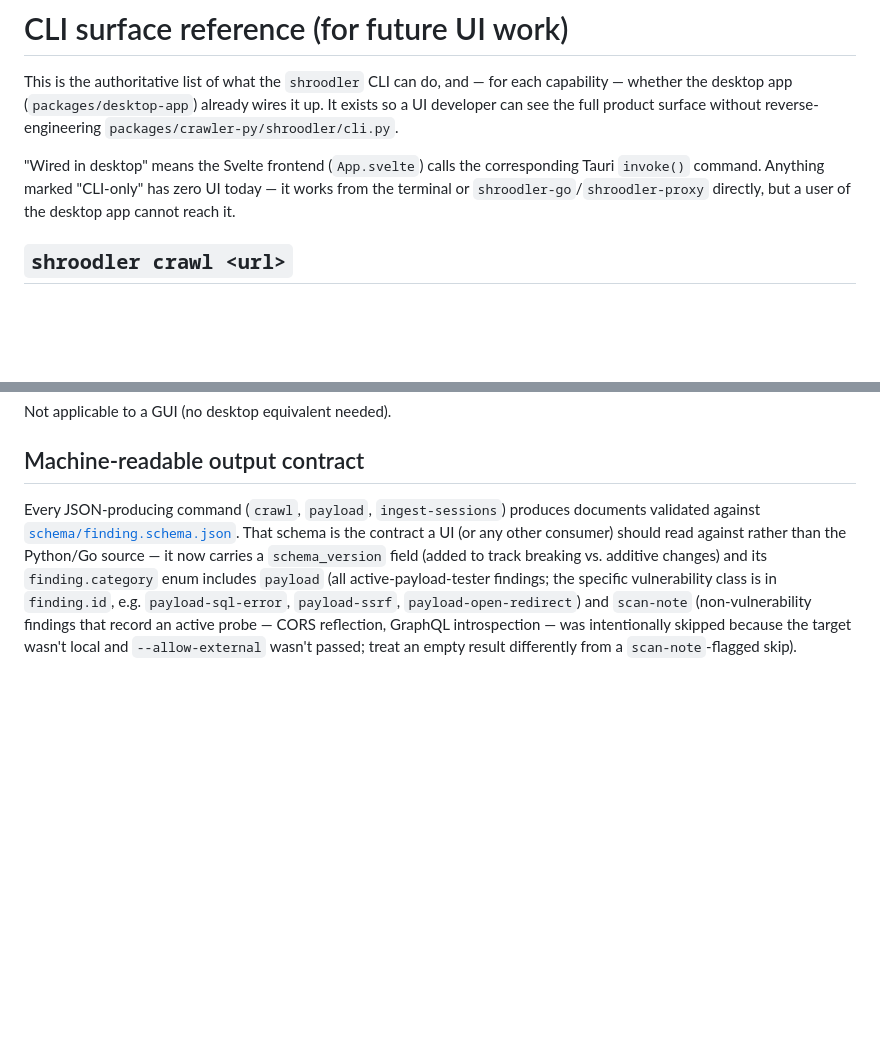
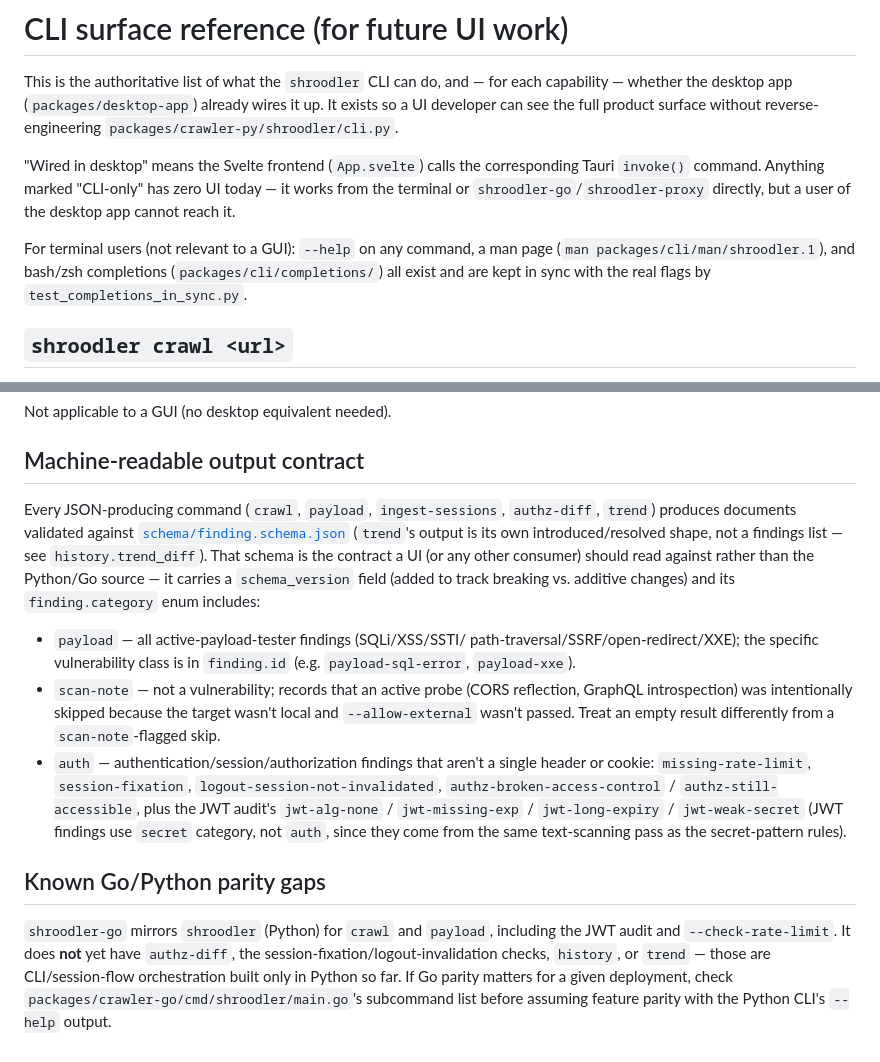
Before and after one commit to Fantastic-Fanta/Shroodler, a Markdown page: docs/cli-surface.md, 2 parts joined by grey strips. Drawn GitHub-style; blank space fills up the shorter version.

```diff
--- a/docs/cli-surface.md
+++ b/docs/cli-surface.md
@@ -9,6 +9,11 @@ without reverse-engineering `packages/crawler-py/shroodler/cli.py`.
 corresponding Tauri `invoke()` command. Anything marked "CLI-only" has zero
 UI today — it works from the terminal or `shroodler-go`/`shroodler-proxy`
 directly, but a user of the desktop app cannot reach it.
+
+For terminal users (not relevant to a GUI): `--help` on any command, a man
+page (`man packages/cli/man/shroodler.1`), and bash/zsh completions
+(`packages/cli/completions/`) all exist and are kept in sync with the real
+flags by `test_completions_in_sync.py`.
 
 ## `shroodler crawl <url>`
 
@@ -101,15 +144,36 @@ Not applicable to a GUI (no desktop equivalent needed).
 
 ## Machine-readable output contract
 
-Every JSON-producing command (`crawl`, `payload`, `ingest-sessions`)
-produces documents validated against [`schema/finding.schema.json`](../schema/finding.schema.json).
-That schema is the contract a UI (or any other consumer) should read
-against rather than the Python/Go source — it now carries a `schema_version`
-field (added to track breaking vs. additive changes) and its `finding.category`
-enum includes `payload` (all active-payload-tester findings; the specific
-vulnerability class is in `finding.id`, e.g. `payload-sql-error`,
-`payload-ssrf`, `payload-open-redirect`) and `scan-note` (non-vulnerability
-findings that record an active probe — CORS reflection, GraphQL
-introspection — was intentionally skipped because the target wasn't local
-and `--allow-external` wasn't passed; treat an empty result differently from
-a `scan-note`-flagged skip).
+Every JSON-producing command (`crawl`, `payload`, `ingest-sessions`,
+`authz-diff`, `trend`) produces documents validated against
+[`schema/finding.schema.json`](../schema/finding.schema.json) (`trend`'s
+output is its own introduced/resolved shape, not a findings list — see
+`history.trend_diff`). That schema is the contract a UI (or any other
+consumer) should read against rather than the Python/Go source — it
+carries a `schema_version` field (added to track breaking vs. additive
+changes) and its `finding.category` enum includes:
+
+- `payload` — all active-payload-tester findings (SQLi/XSS/SSTI/
+  path-traversal/SSRF/open-redirect/XXE); the specific vulnerability class
+  is in `finding.id` (e.g. `payload-sql-error`, `payload-xxe`).
+- `scan-note` — not a vulnerability; records that an active probe (CORS
+  reflection, GraphQL introspection) was intentionally skipped because the
+  target wasn't local and `--allow-external` wasn't passed. Treat an empty
+  result differently from a `scan-note`-flagged skip.
+- `auth` — authentication/session/authorization findings that aren't a
+  single header or cookie: `missing-rate-limit`, `session-fixation`,
+  `logout-session-not-invalidated`, `authz-broken-access-control` /
+  `authz-still-accessible`, plus the JWT audit's `jwt-alg-none` /
+  `jwt-missing-exp` / `jwt-long-expiry` / `jwt-weak-secret` (JWT findings
+  use `secret` category, not `auth`, since they come from the same
+  text-scanning pass as the secret-pattern rules).
+
+## Known Go/Python parity gaps
+
+`shroodler-go` mirrors `shroodler` (Python) for `crawl` and `payload`,
+including the JWT audit and `--check-rate-limit`. It does **not** yet have
+`authz-diff`, the session-fixation/logout-invalidation checks, `history`,
+or `trend` — those are CLI/session-flow orchestration built only in Python
+so far. If Go parity matters for a given deployment, check
+`packages/crawler-go/cmd/shroodler/main.go`'s subcommand list before
+assuming feature parity with the Python CLI's `--help` output.
```
Also changed, not shown: other parts of docs/cli-surface.md (+39 -1 lines).
